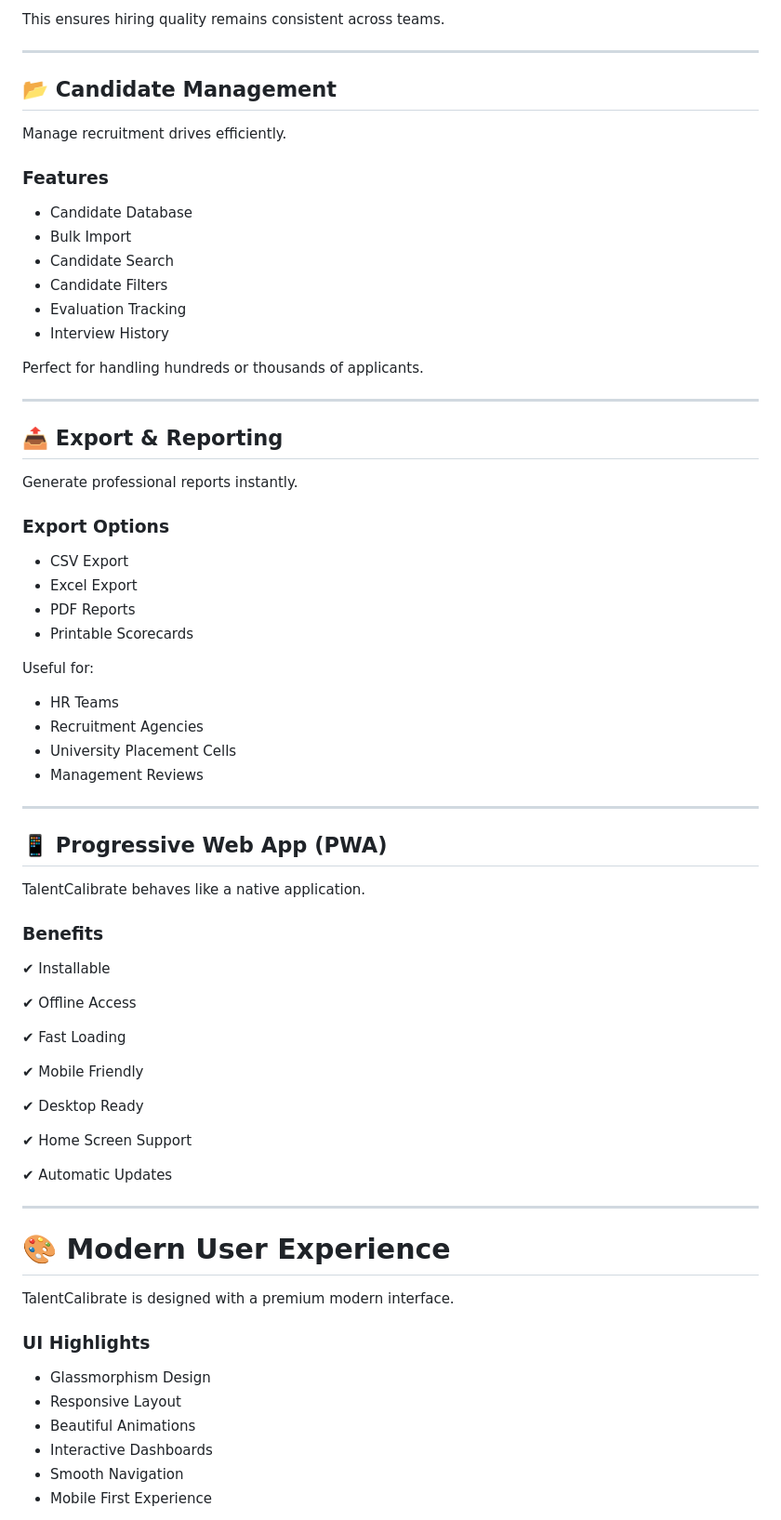
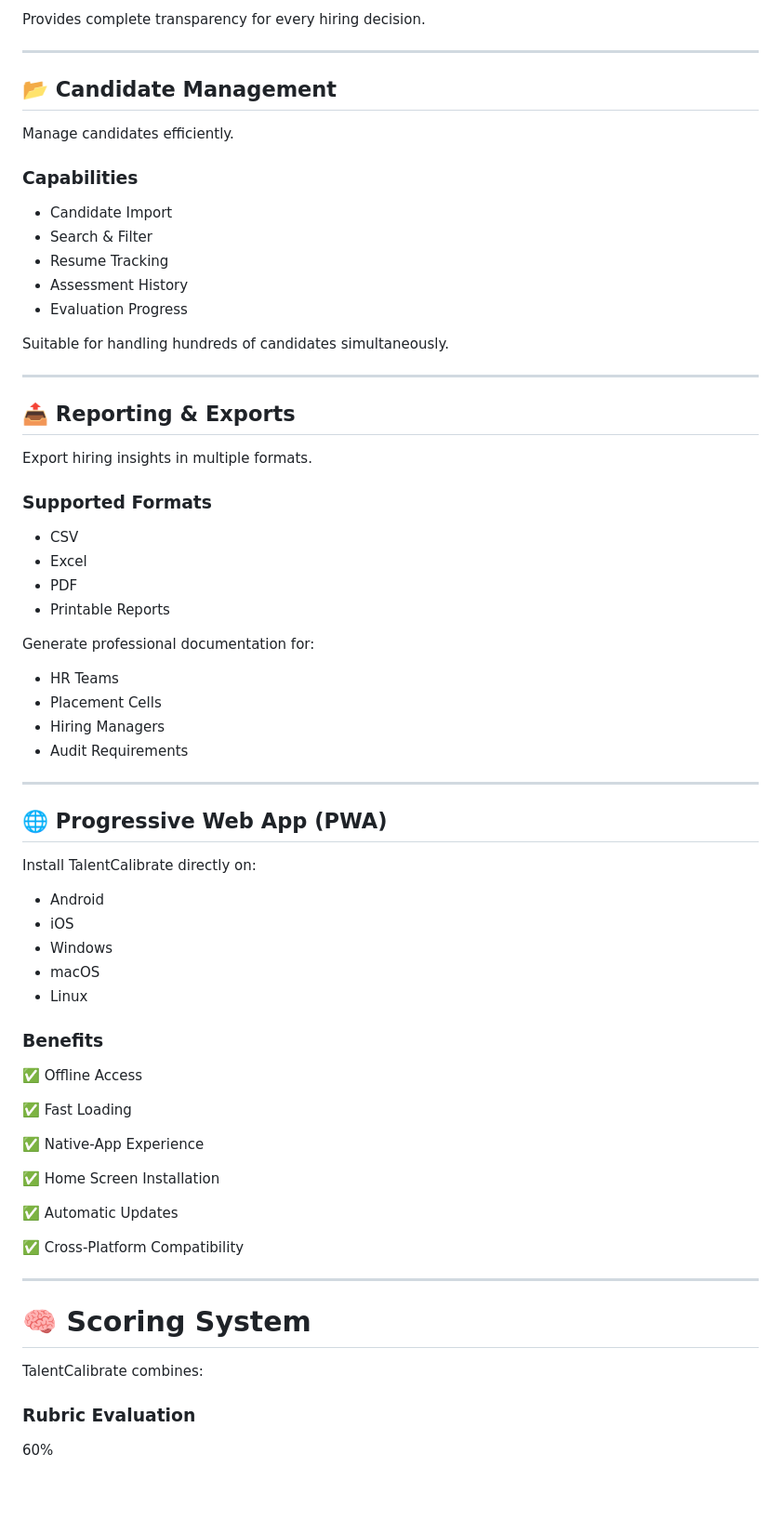
Before and after one commit to vivek-rahagir07/Assesment, a Markdown page: README.md, the part around one of its changes. Shown at 93% size. Drawn GitHub-style; blank space fills up the shorter version.

```diff
--- a/README.md
+++ b/README.md
@@ -241,77 +262,75 @@ TalentCalibrate helps interview panels remain aligned.
 
-This ensures hiring quality remains consistent across teams.
+Provides complete transparency for every hiring decision.
 
 ---
 
 ## 📂 Candidate Management
 
-Manage recruitment drives efficiently.
+Manage candidates efficiently.
 
-### Features
+### Capabilities
 
-- Candidate Database
-- Bulk Import
-- Candidate Search
-- Candidate Filters
-- Evaluation Tracking
-- Interview History
+- Candidate Import
+- Search & Filter
+- Resume Tracking
+- Assessment History
+- Evaluation Progress
 
-Perfect for handling hundreds or thousands of applicants.
+Suitable for handling hundreds of candidates simultaneously.
 
 ---
 
-## 📤 Export & Reporting
+## 📤 Reporting & Exports
 
-Generate professional reports instantly.
+Export hiring insights in multiple formats.
 
-### Export Options
+### Supported Formats
 
-- CSV Export
-- Excel Export
-- PDF Reports
-- Printable Scorecards
+- CSV
+- Excel
+- PDF
+- Printable Reports
 
-Useful for:
+Generate professional documentation for:
 
 - HR Teams
-- Recruitment Agencies
-- University Placement Cells
-- Management Reviews
+- Placement Cells
+- Hiring Managers
+- Audit Requirements
 
 ---
 
-## 📱 Progressive Web App (PWA)
+## 🌐 Progressive Web App (PWA)
 
-TalentCalibrate behaves like a native application.
+Install TalentCalibrate directly on:
+
+- Android
+- iOS
+- Windows
+- macOS
+- Linux
 
 ### Benefits
 
-✔ Installable
+✅ Offline Access
 
-✔ Offline Access
+✅ Fast Loading
 
-✔ Fast Loading
+✅ Native-App Experience
 
-✔ Mobile Friendly
+✅ Home Screen Installation
 
-✔ Desktop Ready
+✅ Automatic Updates
 
-✔ Home Screen Support
-
-✔ Automatic Updates
+✅ Cross-Platform Compatibility
 
 ---
 
-# 🎨 Modern User Experience
+# 🧠 Scoring System
 
-TalentCalibrate is designed with a premium modern interface.
+TalentCalibrate combines:
 
-### UI Highlights
+### Rubric Evaluation
 
-- Glassmorphism Design
-- Responsive Layout
-- Beautiful Animations
-- Interactive Dashboards
-- Smooth Navigation
-- Mobile First Experience
+60%
 
```
Also changed, not shown: other parts of README.md (+273 -232 lines).
